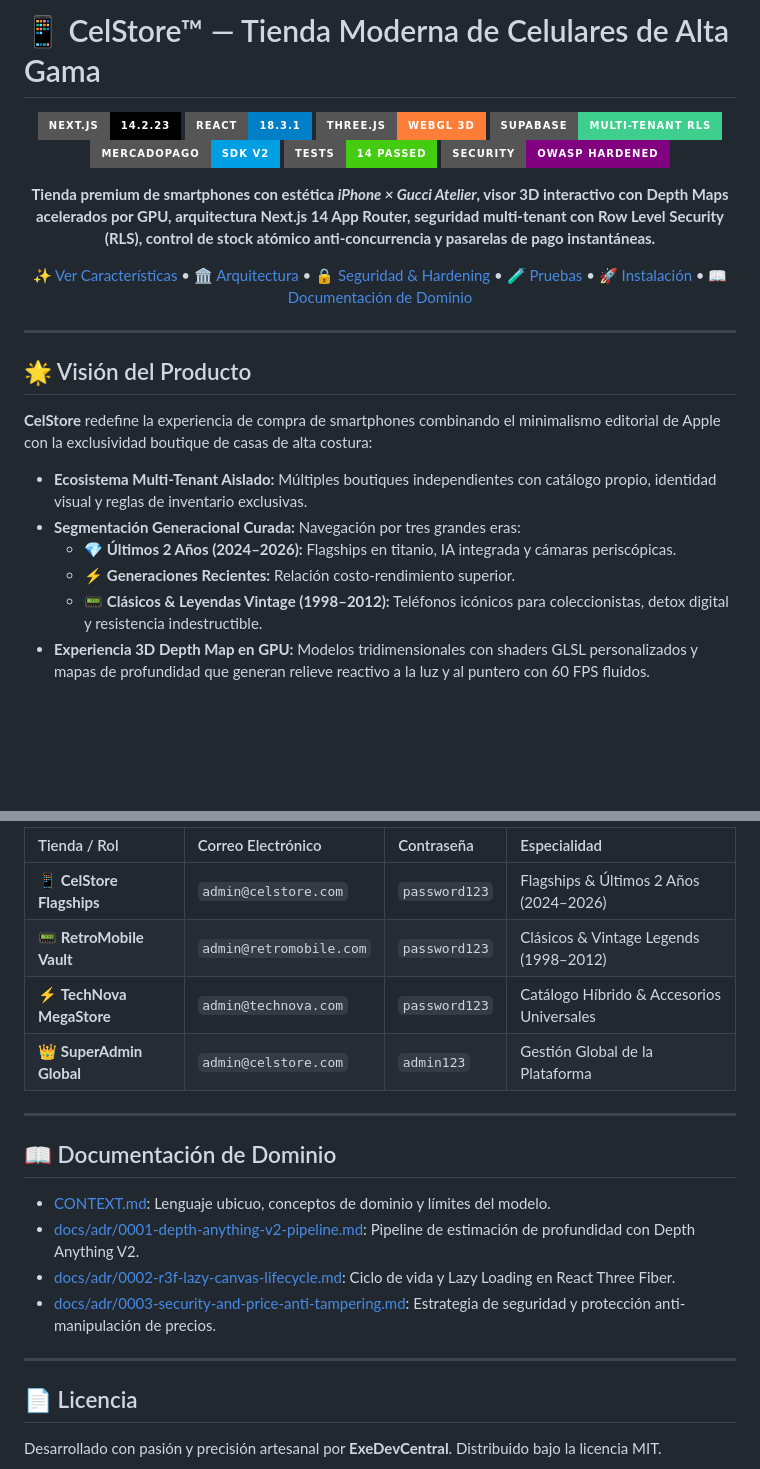
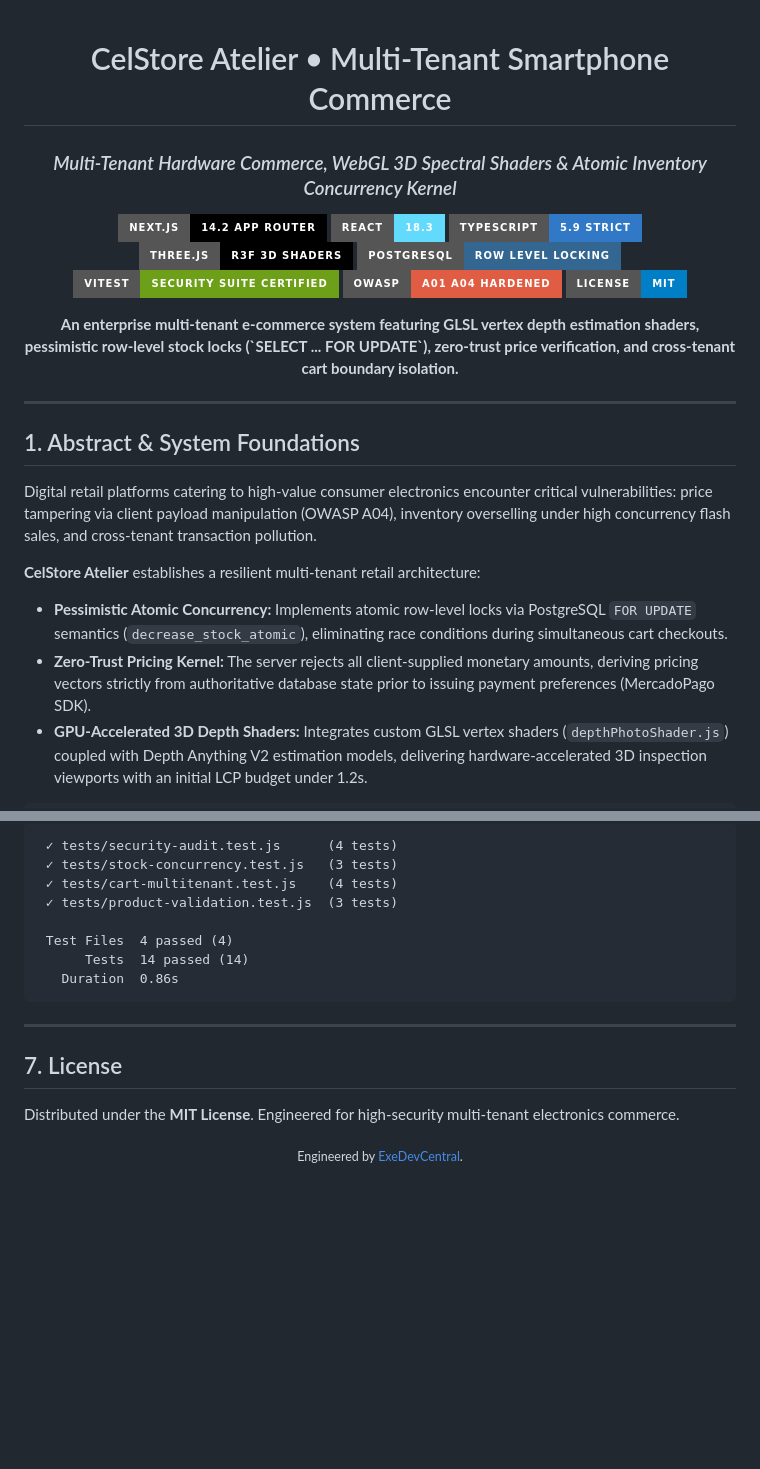
Before and after one commit to ExeDevCentral/MultiTiendasCelphone, a Markdown page: README.md, 2 parts joined by grey strips. GitHub-like rendering; badges without logos; blank space fills up the shorter version.

````diff
--- a/README.md
+++ b/README.md
@@ -1,38 +1,31 @@
-# 📱 CelStore™ — Tienda Moderna de Celulares de Alta Gama
-
 <div align="center">
 
-![Next.js 14](https://img.shields.io/badge/Next.js-14.2.23-black?style=for-the-badge&logo=next.js)
-![React 18](https://img.shields.io/badge/React-18.3.1-blue?style=for-the-badge&logo=react)
-![Three.js](https://img.shields.io/badge/Three.js-WebGL%203D-orange?style=for-the-badge&logo=three.js)
-![Supabase RLS](https://img.shields.io/badge/Supabase-Multi--Tenant%20RLS-3ECF8E?style=for-the-badge&logo=supabase)
-![MercadoPago](https://img.shields.io/badge/MercadoPago-SDK%20v2-009EE3?style=for-the-badge&logo=mercadopago)
-![Vitest](https://img.shields.io/badge/Tests-14%20Passed-brightgreen?style=for-the-badge&logo=vitest)
-![Security Hardened](https://img.shields.io/badge/Security-OWASP%20Hardened-purple?style=for-the-badge&logo=auth0)
+# CelStore Atelier • Multi-Tenant Smartphone Commerce
+### *Multi-Tenant Hardware Commerce, WebGL 3D Spectral Shaders & Atomic Inventory Concurrency Kernel*
+
+[![Next.js 14](https://img.shields.io/badge/Next.js-14.2_App_Router-black?style=for-the-badge&logo=next.js&logoColor=white)](https://nextjs.org/)
+[![React 18](https://img.shields.io/badge/React-18.3-61DAFB?style=for-the-badge&logo=react&logoColor=black)](https://react.dev/)
+[![TypeScript](https://img.shields.io/badge/TypeScript-5.9_Strict-3178C6?style=for-the-badge&logo=typescript&logoColor=white)](https://www.typescriptlang.org/)
+[![Three.js](https://img.shields.io/badge/Three.js-R3F_3D_Shaders-000000?style=for-the-badge&logo=threedotjs&logoColor=white)](https://threejs.org/)
+[![PostgreSQL RLS](https://img.shields.io/badge/PostgreSQL-Row_Level_Locking-336791?style=for-the-badge&logo=postgresql&logoColor=white)](https://www.postgresql.org/)
+[![Vitest](https://img.shields.io/badge/Vitest-Security_Suite_Certified-6E9F18?style=for-the-badge&logo=vitest&logoColor=white)](https://vitest.dev/)
+[![OWASP Top 10](https://img.shields.io/badge/OWASP-A01_A04_Hardened-critical?style=for-the-badge)](https://owasp.org/)
+[![License: MIT](https://img.shields.io/badge/License-MIT-blue.svg?style=for-the-badge)](https://opensource.org/licenses/MIT)
 
 <p align="center">
-  <b>Tienda premium de smartphones con estética <i>iPhone × Gucci Atelier</i>, visor 3D interactivo con Depth Maps acelerados por GPU, arquitectura Next.js 14 App Router, seguridad multi-tenant con Row Level Security (RLS), control de stock atómico anti-concurrencia y pasarelas de pago instantáneas.</b>
+  <b>An enterprise multi-tenant e-commerce system featuring GLSL vertex depth estimation shaders, pessimistic row-level stock locks (`SELECT ... FOR UPDATE`), zero-trust price verification, and cross-tenant cart boundary isolation.</b>
 </p>
-
-[✨ Ver Características](#-características-principales) •
-[🏛️ Arquitectura](#-arquitectura-del-sistema) •
-[🔒 Seguridad & Hardening](#-seguridad-y-hardening-owasp) •
-[🧪 Pruebas](#-suite-de-pruebas-automatizadas) •
-[🚀 Instalación](#-puesta-en-marcha) •
-[📖 Documentación de Dominio](#-documentación-de-dominio)
 
 ---
 
 </div>
 
-## 🌟 Visión del Producto
+## 1. Abstract & System Foundations
 
-**CelStore** redefine la experiencia de compra de smartphones combinando el minimalismo editorial de Apple con la exclusividad boutique de casas de alta costura:
+Digital retail platforms catering to high-value consumer electronics encounter critical vulnerabilities: price tampering via client payload manipulation (OWASP A04), inventory overselling under high concurrency flash sales, and cross-tenant transaction pollution.
 
-- **Ecosistema Multi-Tenant Aislado:** Múltiples boutiques independientes con catálogo propio, identidad visual y reglas de inventario exclusivas.
-- **Segmentación Generacional Curada:** Navegación por tres grandes eras:
-  - 💎 **Últimos 2 Años (2024–2026):** Flagships en titanio, IA integrada y cámaras periscópicas.
-  - ⚡ **Generaciones Recientes:** Relación costo-rendimiento superior.
-  - 📟 **Clásicos & Leyendas Vintage (1998–2012):** Teléfonos icónicos para coleccionistas, detox digital y resistencia indestructible.
-- **Experiencia 3D Depth Map en GPU:** Modelos tridimensionales con shaders GLSL personalizados y mapas de profundidad que generan relieve reactivo a la luz y al puntero con 60 FPS fluidos.
+**CelStore Atelier** establishes a resilient multi-tenant retail architecture:
+- **Pessimistic Atomic Concurrency:** Implements atomic row-level locks via PostgreSQL `FOR UPDATE` semantics (`decrease_stock_atomic`), eliminating race conditions during simultaneous cart checkouts.
+- **Zero-Trust Pricing Kernel:** The server rejects all client-supplied monetary amounts, deriving pricing vectors strictly from authoritative database state prior to issuing payment preferences (MercadoPago SDK).
+- **GPU-Accelerated 3D Depth Shaders:** Integrates custom GLSL vertex shaders (`depthPhotoShader.js`) coupled with Depth Anything V2 estimation models, delivering hardware-accelerated 3D inspection viewports with an initial LCP budget under 1.2s.
 
@@ -205,23 +164,21 @@ npm run dev
 
-| Tienda / Rol | Correo Electrónico | Contraseña | Especialidad |
-| :--- | :--- | :--- | :--- |
-| 📱 **CelStore Flagships** | `admin@celstore.com` | `password123` | Flagships & Últimos 2 Años (2024–2026) |
-| 📟 **RetroMobile Vault** | `admin@retromobile.com` | `password123` | Clásicos & Vintage Legends (1998–2012) |
-| ⚡ **TechNova MegaStore** | `admin@technova.com` | `password123` | Catálogo Híbrido & Accesorios Universales |
-| 👑 **SuperAdmin Global** | `admin@celstore.com` | `admin123` | Gestión Global de la Plataforma |
+```
+ ✓ tests/security-audit.test.js      (4 tests)
+ ✓ tests/stock-concurrency.test.js   (3 tests)
+ ✓ tests/cart-multitenant.test.js    (4 tests)
+ ✓ tests/product-validation.test.js  (3 tests)
+
+ Test Files  4 passed (4)
+      Tests  14 passed (14)
+   Duration  0.86s
+```
 
 ---
 
-## 📖 Documentación de Dominio
+## 7. License
 
-- [CONTEXT.md](file:///c:/Users/exeme/Desktop/MultiTiendasCelphone-main/CONTEXT.md): Lenguaje ubicuo, conceptos de dominio y límites del modelo.
-- [docs/adr/0001-depth-anything-v2-pipeline.md](file:///c:/Users/exeme/Desktop/MultiTiendasCelphone-main/docs/adr/0001-depth-anything-v2-pipeline.md): Pipeline de estimación de profundidad con Depth Anything V2.
-- [docs/adr/0002-r3f-lazy-canvas-lifecycle.md](file:///c:/Users/exeme/Desktop/MultiTiendasCelphone-main/docs/adr/0002-r3f-lazy-canvas-lifecycle.md): Ciclo de vida y Lazy Loading en React Three Fiber.
-- [docs/adr/0003-security-and-price-anti-tampering.md](file:///c:/Users/exeme/Desktop/MultiTiendasCelphone-main/docs/adr/0003-security-and-price-anti-tampering.md): Estrategia de seguridad y protección anti-manipulación de precios.
+Distributed under the **MIT License**. Engineered for high-security multi-tenant electronics commerce.
 
----
-
-## 📄 Licencia
-
-Desarrollado con pasión y precisión artesanal por **ExeDevCentral**.
-Distribuido bajo la licencia MIT.
+<div align="center">
+  <sub>Engineered by <a href="https://github.com/ExeDevCentral">ExeDevCentral</a>.</sub>
+</div>
````
Also changed, not shown: other parts of README.md (+98 -132 lines).
